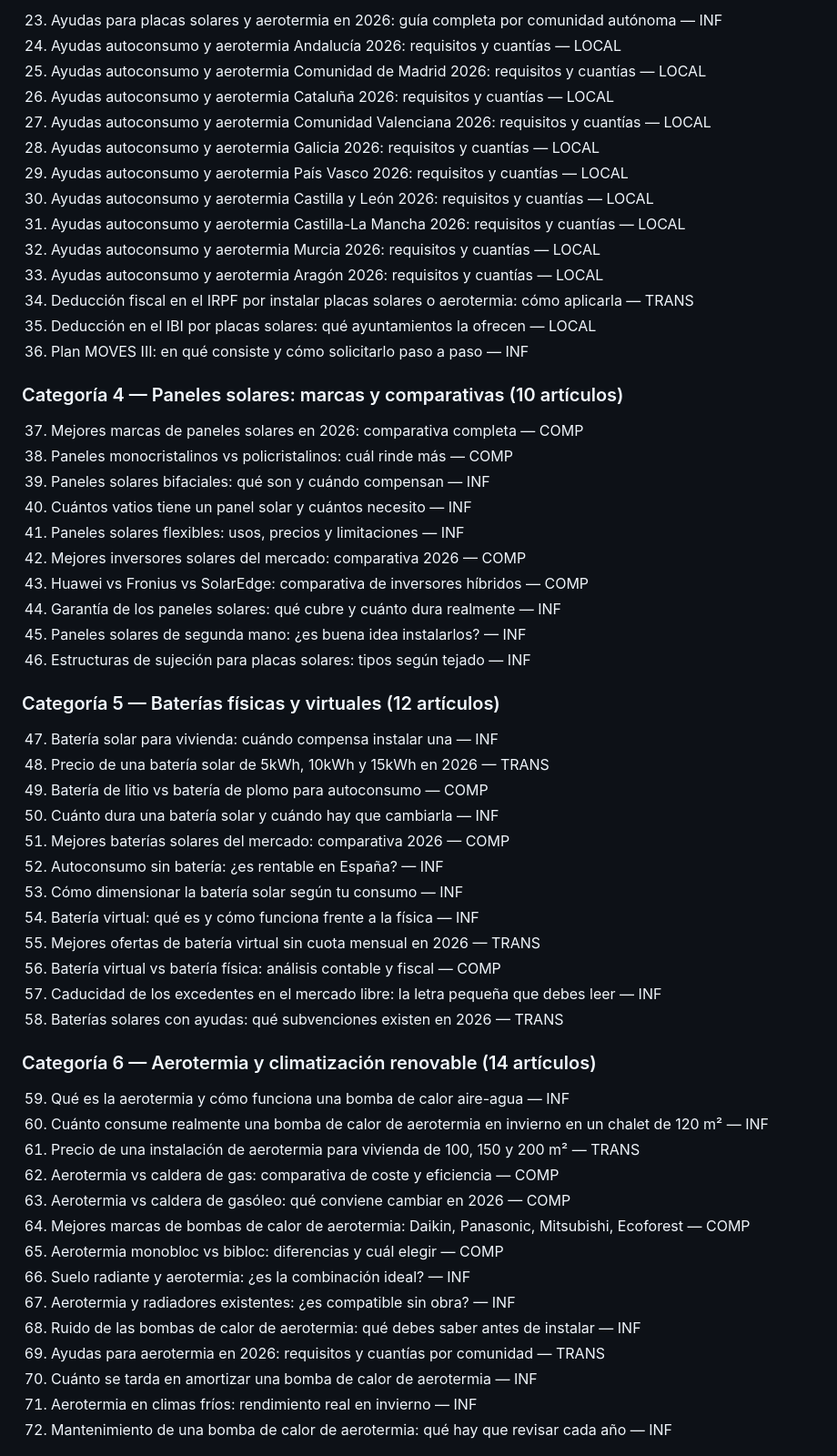
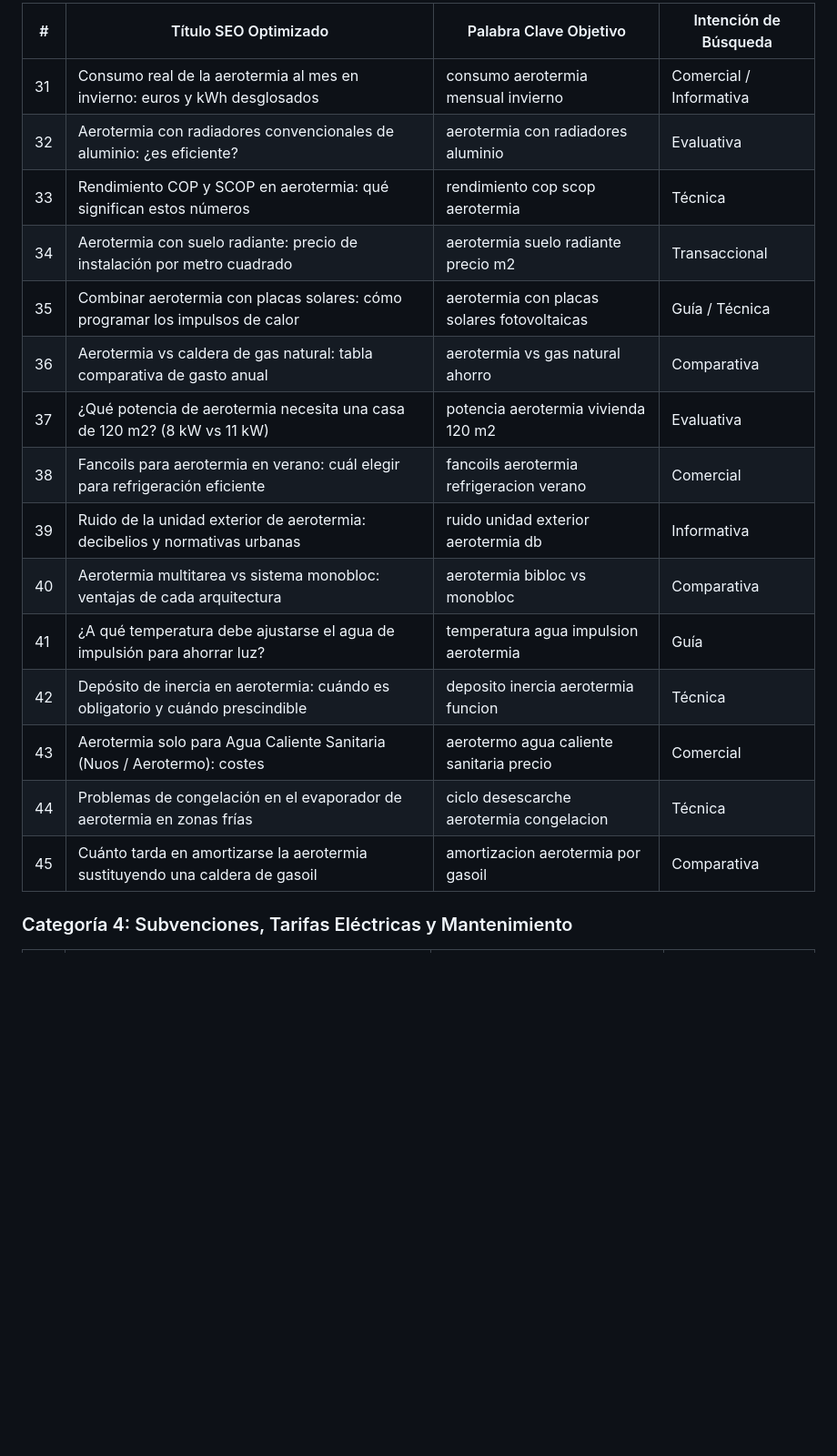
Before and after one commit to Edgar-Manuel/Seo, a Markdown page: docs/plan-nicho-autoconsumo-solar.md, the part around one of its changes. Shown at 91% size. GitHub-like rendering; blank space fills up the shorter version.

Commit message:
Sustituir el plan por la versión revisada con tablas de métricas, 60 artículos y fuentes citadas

```diff
--- a/docs/plan-nicho-autoconsumo-solar.md
+++ b/docs/plan-nicho-autoconsumo-solar.md
@@ -144,61 +131,21 @@ A continuación, un listado clasificado por categoría con títulos SEO optimiza
 
-23. Ayudas para placas solares y aerotermia en 2026: guía completa por comunidad autónoma — INF
-24. Ayudas autoconsumo y aerotermia Andalucía 2026: requisitos y cuantías — LOCAL
-25. Ayudas autoconsumo y aerotermia Comunidad de Madrid 2026: requisitos y cuantías — LOCAL
-26. Ayudas autoconsumo y aerotermia Cataluña 2026: requisitos y cuantías — LOCAL
-27. Ayudas autoconsumo y aerotermia Comunidad Valenciana 2026: requisitos y cuantías — LOCAL
-28. Ayudas autoconsumo y aerotermia Galicia 2026: requisitos y cuantías — LOCAL
-29. Ayudas autoconsumo y aerotermia País Vasco 2026: requisitos y cuantías — LOCAL
-30. Ayudas autoconsumo y aerotermia Castilla y León 2026: requisitos y cuantías — LOCAL
-31. Ayudas autoconsumo y aerotermia Castilla-La Mancha 2026: requisitos y cuantías — LOCAL
-32. Ayudas autoconsumo y aerotermia Murcia 2026: requisitos y cuantías — LOCAL
-33. Ayudas autoconsumo y aerotermia Aragón 2026: requisitos y cuantías — LOCAL
-34. Deducción fiscal en el IRPF por instalar placas solares o aerotermia: cómo aplicarla — TRANS
-35. Deducción en el IBI por placas solares: qué ayuntamientos la ofrecen — LOCAL
-36. Plan MOVES III: en qué consiste y cómo solicitarlo paso a paso — INF
+| # | Título SEO Optimizado | Palabra Clave Objetivo | Intención de Búsqueda |
+|---|---|---|---|
+| 31 | Consumo real de la aerotermia al mes en invierno: euros y kWh desglosados | consumo aerotermia mensual invierno | Comercial / Informativa |
+| 32 | Aerotermia con radiadores convencionales de aluminio: ¿es eficiente? | aerotermia con radiadores aluminio | Evaluativa |
+| 33 | Rendimiento COP y SCOP en aerotermia: qué significan estos números | rendimiento cop scop aerotermia | Técnica |
+| 34 | Aerotermia con suelo radiante: precio de instalación por metro cuadrado | aerotermia suelo radiante precio m2 | Transaccional |
+| 35 | Combinar aerotermia con placas solares: cómo programar los impulsos de calor | aerotermia con placas solares fotovoltaicas | Guía / Técnica |
+| 36 | Aerotermia vs caldera de gas natural: tabla comparativa de gasto anual | aerotermia vs gas natural ahorro | Comparativa |
+| 37 | ¿Qué potencia de aerotermia necesita una casa de 120 m2? (8 kW vs 11 kW) | potencia aerotermia vivienda 120 m2 | Evaluativa |
+| 38 | Fancoils para aerotermia en verano: cuál elegir para refrigeración eficiente | fancoils aerotermia refrigeracion verano | Comercial |
+| 39 | Ruido de la unidad exterior de aerotermia: decibelios y normativas urbanas | ruido unidad exterior aerotermia db | Informativa |
+| 40 | Aerotermia multitarea vs sistema monobloc: ventajas de cada arquitectura | aerotermia bibloc vs monobloc | Comparativa |
+| 41 | ¿A qué temperatura debe ajustarse el agua de impulsión para ahorrar luz? | temperatura agua impulsion aerotermia | Guía |
+| 42 | Depósito de inercia en aerotermia: cuándo es obligatorio y cuándo prescindible | deposito inercia aerotermia funcion | Técnica |
+| 43 | Aerotermia solo para Agua Caliente Sanitaria (Nuos / Aerotermo): costes | aerotermo agua caliente sanitaria precio | Comercial |
+| 44 | Problemas de congelación en el evaporador de aerotermia en zonas frías | ciclo desescarche aerotermia congelacion | Técnica |
+| 45 | Cuánto tarda en amortizarse la aerotermia sustituyendo una caldera de gasoil | amortizacion aerotermia por gasoil | Comparativa |
 
-### Categoría 4 — Paneles solares: marcas y comparativas (10 artículos)
+### Categoría 4: Subvenciones, Tarifas Eléctricas y Mantenimiento
 
-37. Mejores marcas de paneles solares en 2026: comparativa completa — COMP
-38. Paneles monocristalinos vs policristalinos: cuál rinde más — COMP
-39. Paneles solares bifaciales: qué son y cuándo compensan — INF
-40. Cuántos vatios tiene un panel solar y cuántos necesito — INF
-41. Paneles solares flexibles: usos, precios y limitaciones — INF
-42. Mejores inversores solares del mercado: comparativa 2026 — COMP
-43. Huawei vs Fronius vs SolarEdge: comparativa de inversores híbridos — COMP
-44. Garantía de los paneles solares: qué cubre y cuánto dura realmente — INF
-45. Paneles solares de segunda mano: ¿es buena idea instalarlos? — INF
-46. Estructuras de sujeción para placas solares: tipos según tejado — INF
-
-### Categoría 5 — Baterías físicas y virtuales (12 artículos)
-
-47. Batería solar para vivienda: cuándo compensa instalar una — INF
-48. Precio de una batería solar de 5kWh, 10kWh y 15kWh en 2026 — TRANS
-49. Batería de litio vs batería de plomo para autoconsumo — COMP
-50. Cuánto dura una batería solar y cuándo hay que cambiarla — INF
-51. Mejores baterías solares del mercado: comparativa 2026 — COMP
-52. Autoconsumo sin batería: ¿es rentable en España? — INF
-53. Cómo dimensionar la batería solar según tu consumo — INF
-54. Batería virtual: qué es y cómo funciona frente a la física — INF
-55. Mejores ofertas de batería virtual sin cuota mensual en 2026 — TRANS
-56. Batería virtual vs batería física: análisis contable y fiscal — COMP
-57. Caducidad de los excedentes en el mercado libre: la letra pequeña que debes leer — INF
-58. Baterías solares con ayudas: qué subvenciones existen en 2026 — TRANS
-
-### Categoría 6 — Aerotermia y climatización renovable (14 artículos)
-
-59. Qué es la aerotermia y cómo funciona una bomba de calor aire-agua — INF
-60. Cuánto consume realmente una bomba de calor de aerotermia en invierno en un chalet de 120 m² — INF
-61. Precio de una instalación de aerotermia para vivienda de 100, 150 y 200 m² — TRANS
-62. Aerotermia vs caldera de gas: comparativa de coste y eficiencia — COMP
-63. Aerotermia vs caldera de gasóleo: qué conviene cambiar en 2026 — COMP
-64. Mejores marcas de bombas de calor de aerotermia: Daikin, Panasonic, Mitsubishi, Ecoforest — COMP
-65. Aerotermia monobloc vs bibloc: diferencias y cuál elegir — COMP
-66. Suelo radiante y aerotermia: ¿es la combinación ideal? — INF
-67. Aerotermia y radiadores existentes: ¿es compatible sin obra? — INF
-68. Ruido de las bombas de calor de aerotermia: qué debes saber antes de instalar — INF
-69. Ayudas para aerotermia en 2026: requisitos y cuantías por comunidad — TRANS
-70. Cuánto se tarda en amortizar una bomba de calor de aerotermia — INF
-71. Aerotermia en climas fríos: rendimiento real en invierno — INF
-72. Mantenimiento de una bomba de calor de aerotermia: qué hay que revisar cada año — INF
-
```
Also changed, not shown: other parts of docs/plan-nicho-autoconsumo-solar.md (+194 -268 lines).
